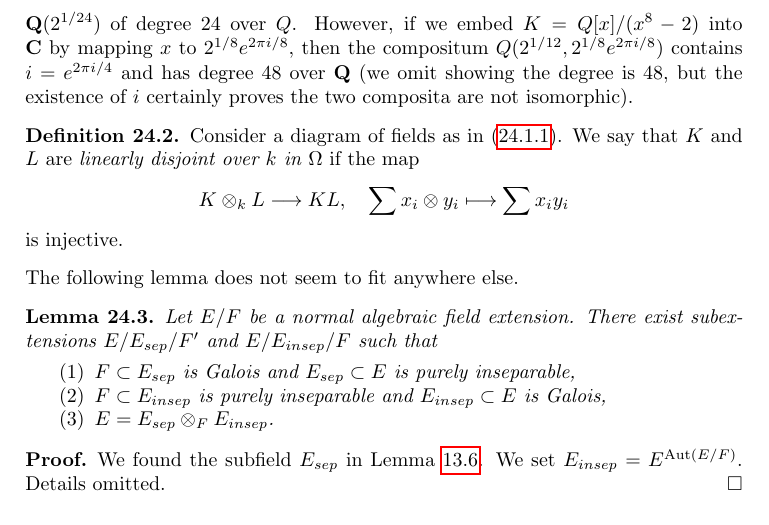
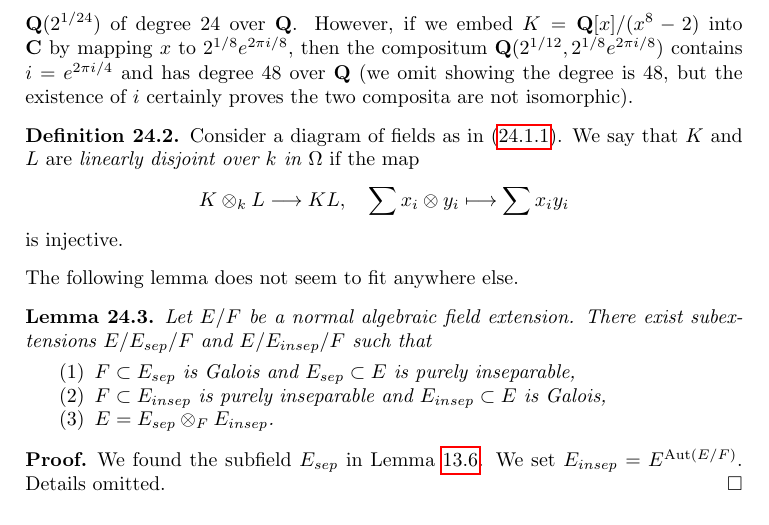
Before and after one commit to stacks/stacks-project, a LaTeX document (fields.tex): part of page 28 of 30, cut so that both start at the same text. Compiled offline with pdfLaTeX.

Commit message:
Fix typos in fields.tex
Thanks to Wei Xu
http://stacks.math.columbia.edu/tag/030M#comment-581

```diff
--- a/fields.tex
+++ b/fields.tex
@@ -2483,10 +2483,10 @@ generated by the set $K$ over $L$, and generated by the set $L$ over $K$.
 the choice of the embeddings of $K$ and $L$ into $\Omega$. For example
 consider the number fields $K = \mathbf{Q}(2^{1/8}) \subset \mathbf{R}$ and
 $L = \mathbf{Q}(2^{1/12}) \subset \mathbf{R}$. The compositum inside
-$\mathbf{R}$ is the field $\mathbf{Q}(2^{1/24})$ of degree $24$ over $Q$.
-However, if we embed $K = Q[x]/(x^8 - 2)$ into $\mathbf{C}$ by mapping
-$x$ to $2^{1/8}e^{2\pi i/8}$, then the compositum
-$Q(2^{1/12}, 2^{1/8}e^{2\pi i/8})$ contains $i = e^{2\pi i/4}$ and has
+$\mathbf{R}$ is the field $\mathbf{Q}(2^{1/24})$ of degree $24$ over
+$\mathbf{Q}$. However, if we embed $K = \mathbf{Q}[x]/(x^8 - 2)$ into
+$\mathbf{C}$ by mapping $x$ to $2^{1/8}e^{2\pi i/8}$, then the compositum
+$\mathbf{Q}(2^{1/12}, 2^{1/8}e^{2\pi i/8})$ contains $i = e^{2\pi i/4}$ and has
 degree $48$ over $\mathbf{Q}$ (we omit showing the degree is $48$, but
 the existence of $i$ certainly proves the two composita are not isomorphic).
 
@@ -2508,7 +2508,7 @@ The following lemma does not seem to fit anywhere else.
 \begin{lemma}
 \label{lemma-normal-case}
 Let $E/F$ be a normal algebraic field extension. There exist subextensions
-$E / E_{sep} /F'$ and $E / E_{insep} / F$ such that
+$E / E_{sep} /F$ and $E / E_{insep} / F$ such that
 \begin{enumerate}
 \item $F \subset E_{sep}$ is Galois and $E_{sep} \subset E$
 is purely inseparable,
```
